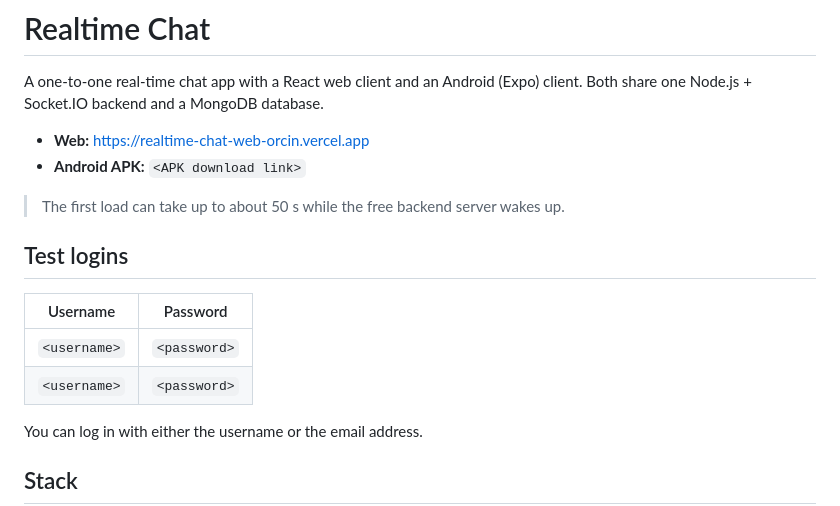
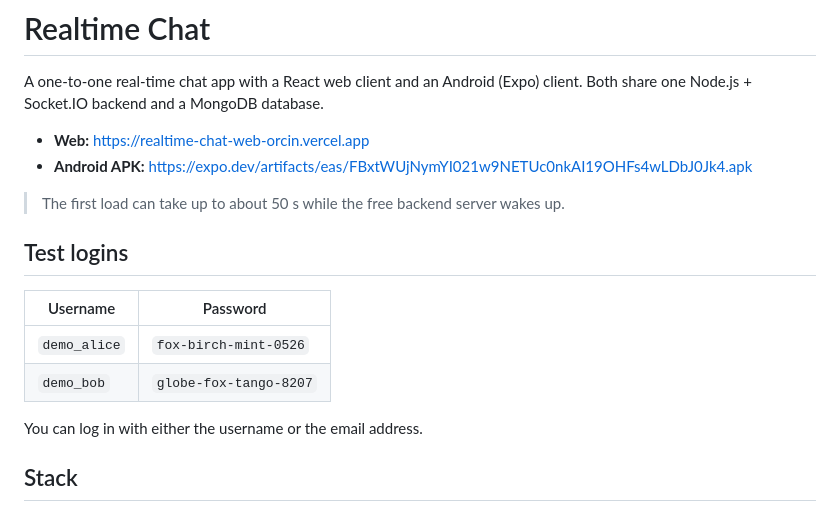
Before and after one commit to shezinparavath/realtime-chat, a Markdown page: README.md, the part around the change. Rendered like a GitHub page.

Commit message:
RTC-P6-03: README demo test logins + APK download link (#22)
* RTC-P6-03: fill README test logins (demo_alice, demo_bob)

Values from the project's context/test-logins.md (seeded by Varun, RTC-P6-02).
APK link placeholder left as-is. README only; no other file holds the passwords.

* RTC-P6-03: README APK download link (EAS build artifact)

---------

Co-authored-by: Aman <aman@local>

```diff
--- a/README.md
+++ b/README.md
@@ -3,7 +3,7 @@
 A one-to-one real-time chat app with a React web client and an Android (Expo) client. Both share one Node.js + Socket.IO backend and a MongoDB database.
 
 - **Web:** https://realtime-chat-web-orcin.vercel.app
-- **Android APK:** `<APK download link>`
+- **Android APK:** https://expo.dev/artifacts/eas/FBxtWUjNymYI021w9NETUc0nkAI19OHFs4wLDbJ0Jk4.apk
 
 > The first load can take up to about 50 s while the free backend server wakes up.
 
@@ -11,8 +11,8 @@ A one-to-one real-time chat app with a React web client and an Android (Expo) cl
 
 | Username | Password |
 |---|---|
-| `<username>` | `<password>` |
-| `<username>` | `<password>` |
+| `demo_alice` | `fox-birch-mint-0526` |
+| `demo_bob` | `globe-fox-tango-8207` |
 
 You can log in with either the username or the email address.
 
```
